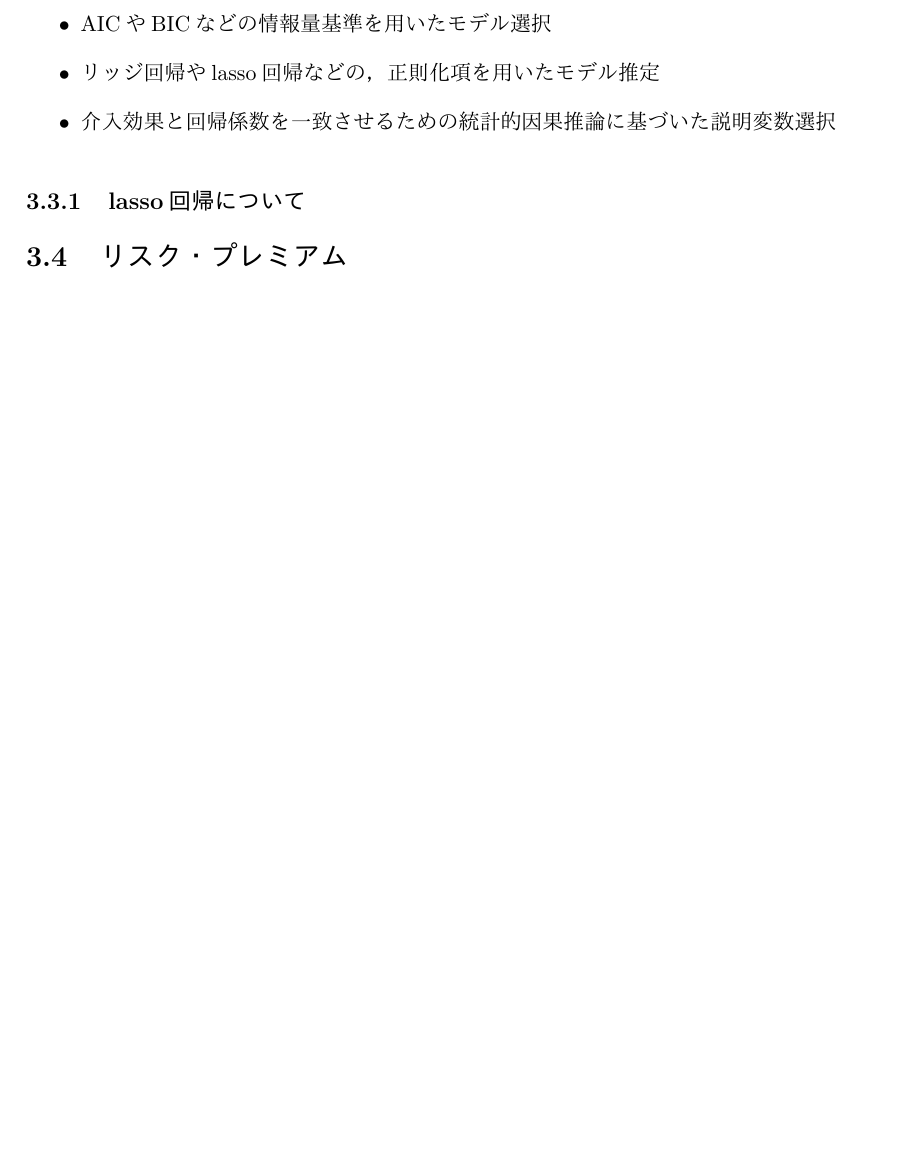
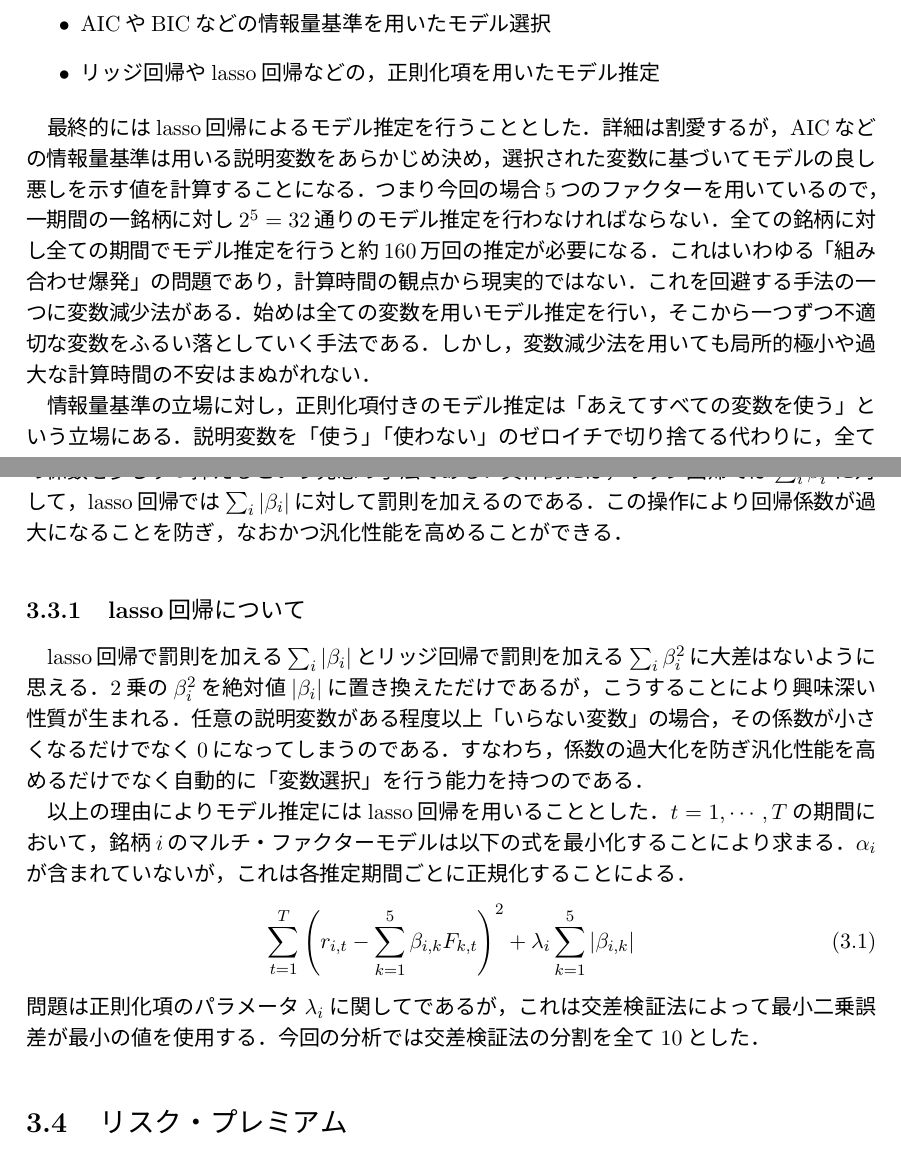
Before and after one commit to kur0cky/Bloomberg, a LaTeX document (report/report.tex): part of page 13 of 22 before the commit and two parts of pages 13 and 14 of 23 after it, the two joined at a grey line, cut so that both start at the same text, the shorter picture padded with empty space. The pictures show the PDF file report/report.pdf that the author committed with the source.

Commit message:
updating report

```diff
--- a/report/report.tex
+++ b/report/report.tex
@@ -48,4 +59,4 @@
 以上のルールの中で，時間的な制約は1-c, 2-aである．これらにより1か月単位のバイアンドホールドを強いられ，さらにルール3-bにより裁定機会が失われることになる．つまり，金融資産の価格変動は何を根拠として起こっているのか，という視点で考える必要があり，それに基づいて価格が上昇する銘柄を追い求めていくことになる．次の1.2節では，価格変動の源泉について考察した．
 
 \section{価格変動の源泉}
-金融資産は一般的な商品と異なり、投資目的やリスクヘッジ目的で購入されることがほとんどであるから，その価格は需要供給の関係だけでなく将来の見通しにも影響される。つまり、「情報」が価格に織り込まれるのである。すると、未だ織り込まれていない「情報」を見つけ出して特定の銘柄を購入し、織り込まれた時点で売却する、という戦略が考えられる。この手法は一見有効であるように思えるが、ここには一つ盲点ある。それは、証券アナリストや裁定取引を行う投資家をはじめとする高度に習熟したプロフェッショナルの存在である。習熟したプロ達はいち早く織り込まれていない情報を日々見つけ出し、ポートフォリオに組み込むことを目標にしている。アナリスト達が織り込んでいない情報を見つけ出す手段として、アナリスト達が注目していない、またはポートフォリオに組み込めないような市場や超小型銘柄に焦点を当てる方向が考えられる。しかしルール1-c, 2-a, 3-bの存在により、この手法も困難であることが分かる。織り込まれていない情報が織り込まれたとして、8月31日までその価格が継続する可能性や測定期間内にその情報が織り込まれる可能性が高くないからだ。またリバランスを行うことにより利益を確定させても，その先1か月以上で同様のリスクを背負わなくてはならない．
+金融資産は一般的な商品と異なり、投資目的やリスクヘッジ目的で購入されることがほとんどであるから，その価格は需要供給の関係だけでなく将来などの情報にも影響される。
@@ -224,11 +237,11 @@ R_{P_1} = \alpha_{P_1} + 1\times F_1 + 0\times F_2 + \cdots + 0\times F_m + \var
 \right)
 \label{eq:fp}
 \end{equation}
-式(\ref{eq:fp})左辺の$\beta_{i,k}$による感度行列は式(\ref{eq:multi})により推定されるので，$w_{i,k}$によるウェート行列が求める対象である．感度行列の逆行列を左辺の右からかければ良いことになるが，感度行列の型は$n\times m$であり，正方行列ではないが，一般化逆行列$\beta^\dag$を用いれば解決する．
+式(\ref{eq:fp})左辺の$\beta_{i,k}$による感度行列は式(\ref{eq:multi})により推定されるので，$w_{i,k}$によるウェート行列が求める対象である．感度行列の逆行列を左辺の右からかければ良いことになるが，感度行列の型は$n\times m$であり，正方行列ではない．
+しかしこれは一般化逆行列$\bf{B}^\dag$を用いることにより解決する．
 
 \chapter{実際のデータ分析}
 \section{使用したデータ}
 以下のデータを2015年1月$\sim$2017年5月の期間で，日次終値の形で取得した．なお，データの取得にはBloomberg端末とMicrosoft ExcelのBloombergアドインを使用し，データ分析はR言語により行った．
 \begin{itemize}
 \item 資産価格について\\
-東証一部上場企業の株式の価格データを使用した．
@@ -303,10 +321,39 @@ S\&PがVIXと同様の手法で算出している日本市場の30日インプ
 \begin{itemize}
 \item AICやBICなどの情報量基準を用いたモデル選択
 \item リッジ回帰やlasso回帰などの，正則化項を用いたモデル推定
-\item 介入効果と回帰係数を一致させるための統計的因果推論に基づいた説明変数選択
 \end{itemize}
 
+最終的にはlasso回帰によるモデル推定を行うこととした．
+詳細は割愛するが，AICなどの情報量基準は用いる説明変数をあらかじめ決め，選択された変数に基づいてモデルの良し悪しを示す値を計算することになる．
+%ほんとうに割愛していいの？
+つまり今回の場合5つのファクターを用いているので，一期間の一銘柄に対し$2^5 = 32$通りのモデル推定を行わなければならない．
+全ての銘柄に対し全ての期間でモデル推定を行うと約160万回の推定が必要になる．
+これはいわゆる「組み合わせ爆発」の問題であり，計算時間の観点から現実的ではない．
+これを回避する手法の一つに変数減少法がある．
+始めは全ての変数を用いモデル推定を行い，そこから一つずつ不適切な変数をふるい落としていく手法である．
+しかし，変数減少法を用いても局所的極小や過大な計算時間の不安はまぬがれない．
+
+情報量基準の立場に対し，正則化項付きのモデル推定は「あえてすべての変数を使う」という立場にある．
+説明変数を「使う」「使わない」のゼロイチで切り捨てる代わりに，全ての係数を少しずつ抑えるという発想の手法である．
+具体的には，リッジ回帰では$\sum_i\beta_i^2$に対して，lasso回帰では$\sum_i | \beta_i |$に対して罰則を加えるのである．
+この操作により回帰係数が過大になることを防ぎ，なおかつ汎化性能を高めることができる．
+
+
 \subsection{lasso回帰について}
+lasso回帰で罰則を加える$\sum_i | \beta_i |$とリッジ回帰で罰則を加える$\sum_i\beta_i^2$に大差はないように思える．
+2乗の$\beta_i^2$を絶対値$|\beta_i|$に置き換えただけであるが，こうすることにより興味深い性質が生まれる．
+任意の説明変数がある程度以上「いらない変数」の場合，その係数が小さくなるだけでなく$0$になってしまうのである．
+%イメージ図のせる？？
+すなわち，係数の過大化を防ぎ汎化性能を高めるだけでなく自動的に「変数選択」を行う能力を持つのである．
+
+以上の理由によりモデル推定にはlasso回帰を用いることとした．$t=1,\cdots,T$の期間において，銘柄$i$のマルチ・ファクターモデルは以下の式を最小化することにより求まる．$\alpha_i$が含まれていないが，これは各推定期間ごとに正規化することによる．
+\begin{equation}
+\sum_{t=1}^T\left(r_{i,t} - \sum_{k=1}^5\beta_{i,k}F_{k,t} \right)^2 + \lambda_i\sum_{k=1}^5|\beta_{i,k}|
+\end{equation}
+問題は正則化項のパラメータ$\lambda_i$に関してであるが，これは交差検証法によって最小二乗誤差が最小の値を使用する．今回の分析では交差検証法の分割を全て10とした．
+
+
+%最適化の話かく？？？
 \section{リスク・プレミアム}
 過去3ヶ月のデータより推定したマルチ・ファクターモデルに基づいて算出したリスク・プレミアムを以下の図\ref{fig:riskpremium}に示した。具体的には，2.6節の式(\ref{eq:fp})を一般化逆行列を利用することによりファクター・ポートフォリオを推定し，その期待超過収益率をファクターのリスク・プレミアムとした．
 
```
Also changed, not shown: report/report.pdf, report/report.tex (55 more changed lines).
